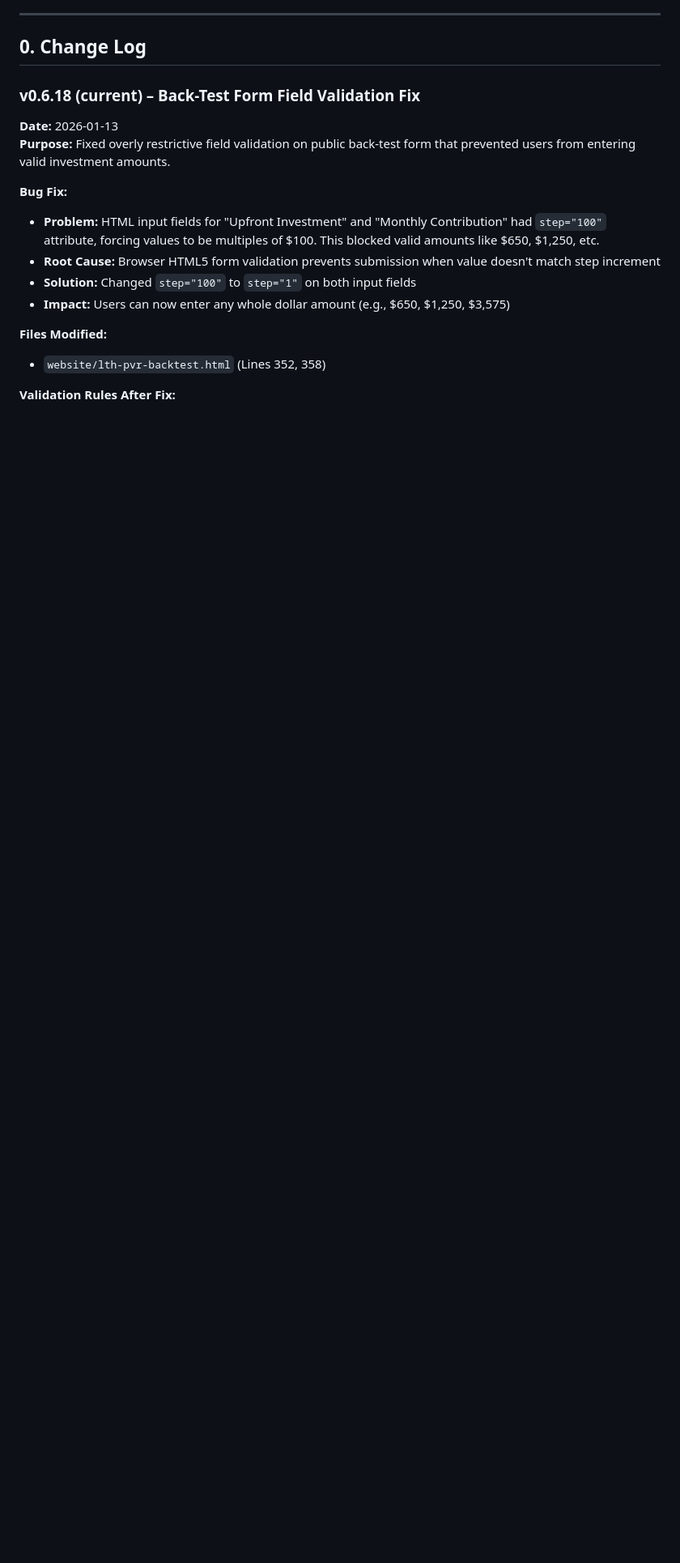
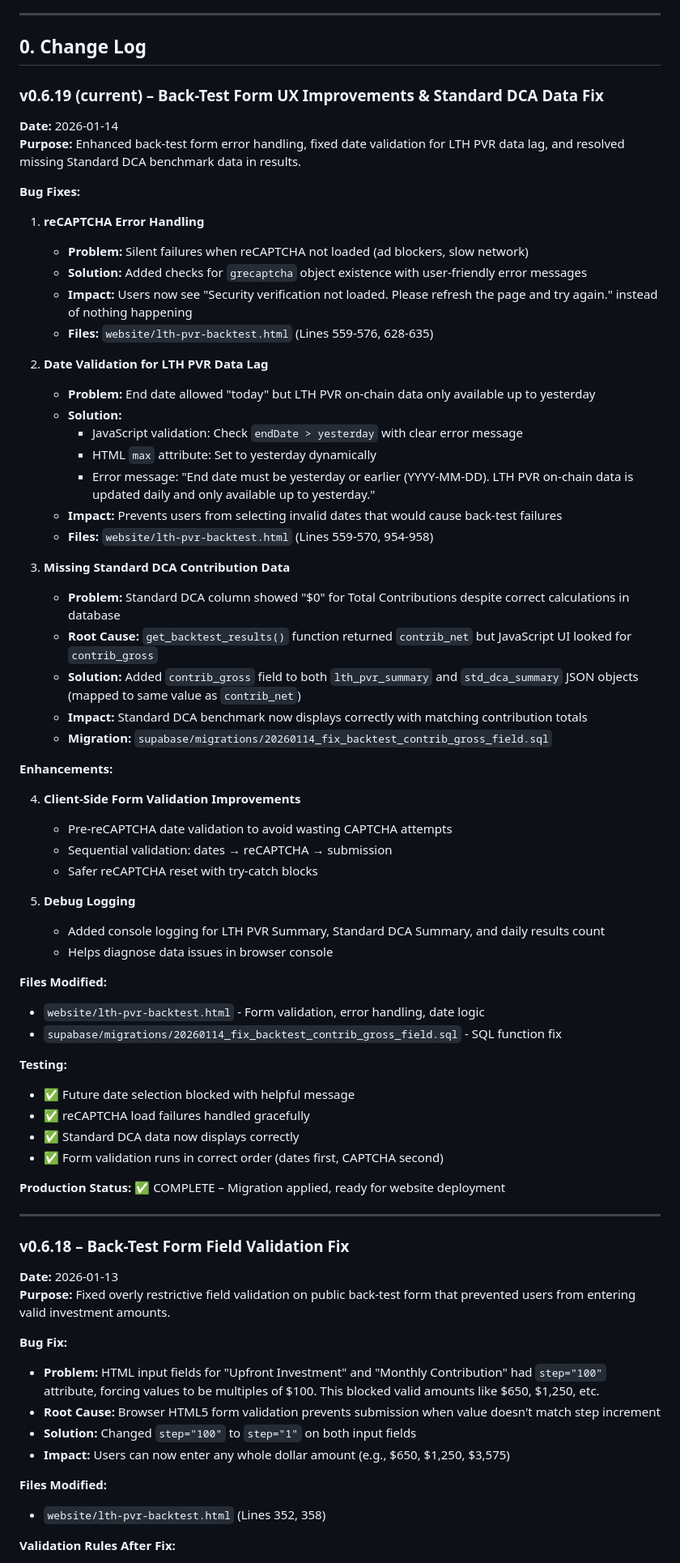
Before and after one commit to davingaier/bitwealth-lth-pvr, a Markdown page: docs/SDD_v0.6.md, the part around one of its changes. Shown at 81% size. GitHub-like rendering; blank space fills up the shorter version.

Commit message:
updated SDD

```diff
--- a/docs/SDD_v0.6.md
+++ b/docs/SDD_v0.6.md
@@ -9,7 +9,60 @@
 
 ## 0. Change Log
 
-### v0.6.18 (current) – Back-Test Form Field Validation Fix
+### v0.6.19 (current) – Back-Test Form UX Improvements & Standard DCA Data Fix
+**Date:** 2026-01-14
+**Purpose:** Enhanced back-test form error handling, fixed date validation for LTH PVR data lag, and resolved missing Standard DCA benchmark data in results.
+
+**Bug Fixes:**
+
+1. **reCAPTCHA Error Handling**
+   - **Problem:** Silent failures when reCAPTCHA not loaded (ad blockers, slow network)
+   - **Solution:** Added checks for `grecaptcha` object existence with user-friendly error messages
+   - **Impact:** Users now see "Security verification not loaded. Please refresh the page and try again." instead of nothing happening
+   - **Files:** `website/lth-pvr-backtest.html` (Lines 559-576, 628-635)
+
+2. **Date Validation for LTH PVR Data Lag**
+   - **Problem:** End date allowed "today" but LTH PVR on-chain data only available up to yesterday
+   - **Solution:**
+     - JavaScript validation: Check `endDate > yesterday` with clear error message
+     - HTML `max` attribute: Set to yesterday dynamically
+     - Error message: "End date must be yesterday or earlier (YYYY-MM-DD). LTH PVR on-chain data is updated daily and only available up to yesterday."
+   - **Impact:** Prevents users from selecting invalid dates that would cause back-test failures
+   - **Files:** `website/lth-pvr-backtest.html` (Lines 559-570, 954-958)
+
+3. **Missing Standard DCA Contribution Data**
+   - **Problem:** Standard DCA column showed "$0" for Total Contributions despite correct calculations in database
+   - **Root Cause:** `get_backtest_results()` function returned `contrib_net` but JavaScript UI looked for `contrib_gross`
+   - **Solution:** Added `contrib_gross` field to both `lth_pvr_summary` and `std_dca_summary` JSON objects (mapped to same value as `contrib_net`)
+   - **Impact:** Standard DCA benchmark now displays correctly with matching contribution totals
+   - **Migration:** `supabase/migrations/20260114_fix_backtest_contrib_gross_field.sql`
+
+**Enhancements:**
+
+4. **Client-Side Form Validation Improvements**
+   - Pre-reCAPTCHA date validation to avoid wasting CAPTCHA attempts
+   - Sequential validation: dates → reCAPTCHA → submission
+   - Safer reCAPTCHA reset with try-catch blocks
+
+5. **Debug Logging**
+   - Added console logging for LTH PVR Summary, Standard DCA Summary, and daily results count
+   - Helps diagnose data issues in browser console
+
+**Files Modified:**
+- `website/lth-pvr-backtest.html` - Form validation, error handling, date logic
+- `supabase/migrations/20260114_fix_backtest_contrib_gross_field.sql` - SQL function fix
+
+**Testing:**
+- ✅ Future date selection blocked with helpful message
+- ✅ reCAPTCHA load failures handled gracefully
+- ✅ Standard DCA data now displays correctly
+- ✅ Form validation runs in correct order (dates first, CAPTCHA second)
+
+**Production Status:** ✅ COMPLETE – Migration applied, ready for website deployment
+
+---
+
+### v0.6.18 – Back-Test Form Field Validation Fix
 **Date:** 2026-01-13
 **Purpose:** Fixed overly restrictive field validation on public back-test form that prevented users from entering valid investment amounts.
 
```
Also changed, not shown: other parts of docs/SDD_v0.6.md (+1 -1 lines).
